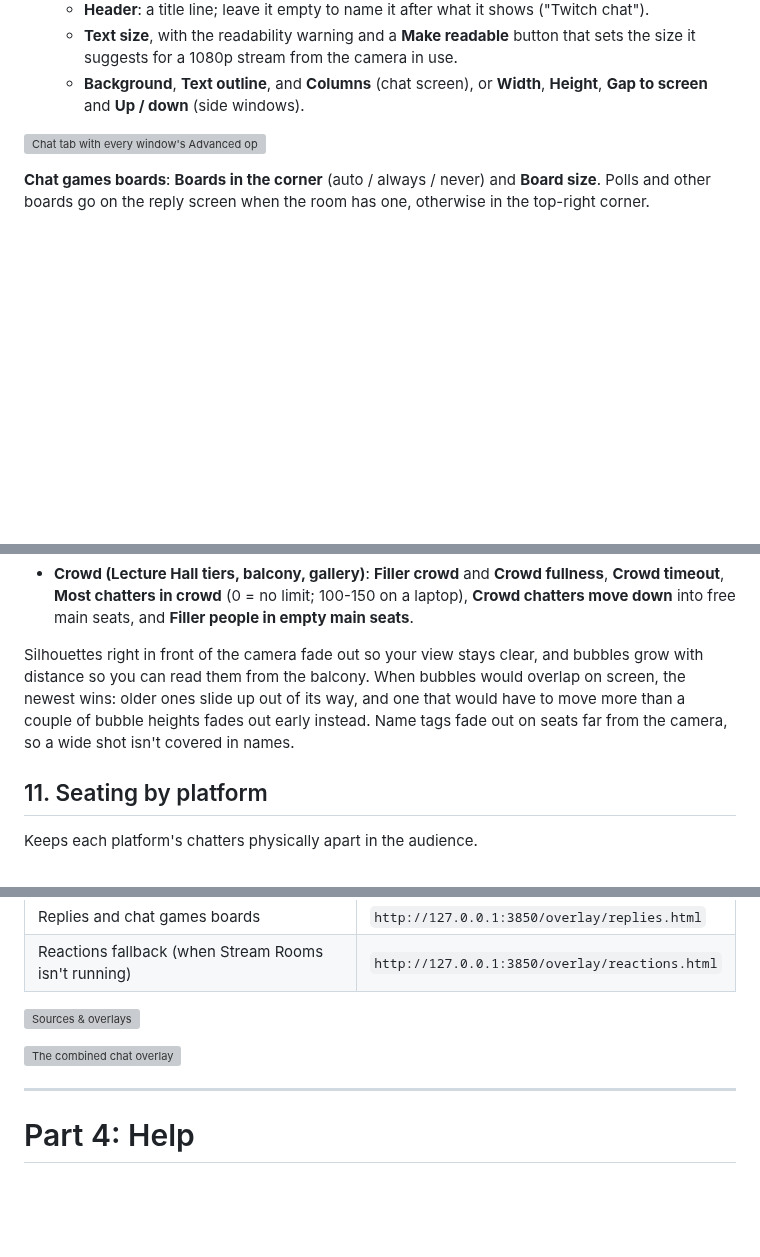
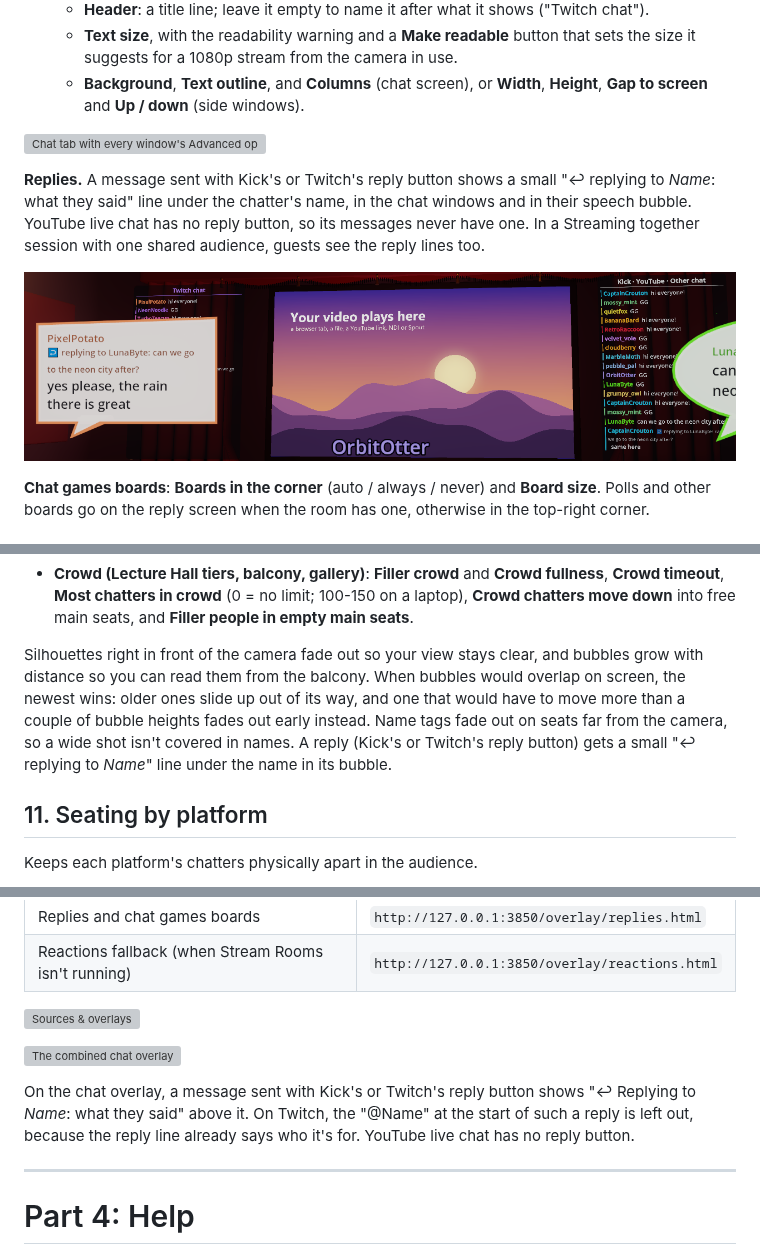
Before and after one commit to sensokasucks/stream-rooms, a Markdown page: docs/manual/MANUAL.md, 3 parts joined by grey strips. Drawn GitHub-style; pictures changed too: docs/manual/images/sr-chat-reply.png (added); blank space fills up the shorter version; grey boxes are pictures that could not be loaded.

Commit message:
Manual: chat replies (who a message answers)
Co-Authored-By: Claude Fable 5.1 <noreply@anthropic.com>

```diff
--- a/docs/manual/MANUAL.md
+++ b/docs/manual/MANUAL.md
@@ -272,6 +272,10 @@ Each window is one line in the Chat tab: its **Show** tick, its name, the platfo
 
 ![Chat tab with every window's Advanced open](images/sr-tab-chat-adv.png)
 
+**Replies.** A message sent with Kick's or Twitch's reply button shows a small "↩ replying to *Name*: what they said" line under the chatter's name, in the chat windows and in their speech bubble. YouTube live chat has no reply button, so its messages never have one. In a Streaming together session with one shared audience, guests see the reply lines too.
+
+![A reply in a speech bubble (left) and in the right-hand chat window](images/sr-chat-reply.png)
+
 **Chat games boards**: **Boards in the corner** (auto / always / never) and **Board size**. Polls and other boards go on the reply screen when the room has one, otherwise in the top-right corner.
 
 ## 10. The audience
@@ -289,7 +293,7 @@ When chat comes in from Stream Core, everyone who chats gets a seat: a head-and-
 - **Colour chatters by**: their chat colour, their name, or their platform, with a colour picker per platform. **Colour-blind safe colours** / **Brand colours** switch the platform colours.
 - **Crowd (Lecture Hall tiers, balcony, gallery)**: **Filler crowd** and **Crowd fullness**, **Crowd timeout**, **Most chatters in crowd** (0 = no limit; 100-150 on a laptop), **Crowd chatters move down** into free main seats, and **Filler people in empty main seats**.
 
-Silhouettes right in front of the camera fade out so your view stays clear, and bubbles grow with distance so you can read them from the balcony. When bubbles would overlap on screen, the newest wins: older ones slide up out of its way, and one that would have to move more than a couple of bubble heights fades out early instead. Name tags fade out on seats far from the camera, so a wide shot isn't covered in names.
+Silhouettes right in front of the camera fade out so your view stays clear, and bubbles grow with distance so you can read them from the balcony. When bubbles would overlap on screen, the newest wins: older ones slide up out of its way, and one that would have to move more than a couple of bubble heights fades out early instead. Name tags fade out on seats far from the camera, so a wide shot isn't covered in names. A reply (Kick's or Twitch's reply button) gets a small "↩ replying to *Name*" line under the name in its bubble.
 
 ## 11. Seating by platform
 
@@ -581,6 +585,8 @@ Boards (polls, predictions, the hype meter, heist crews, trivia) show on Stream
 
 ![The combined chat overlay](images/sc-overlay-chat.png)
 
+On the chat overlay, a message sent with Kick's or Twitch's reply button shows "↩ Replying to *Name*: what they said" above it. On Twitch, the "@Name" at the start of such a reply is left out, because the reply line already says who it's for. YouTube live chat has no reply button.
+
 ---
 
 # Part 4: Help
```
Also changed, not shown: 1 other file.
